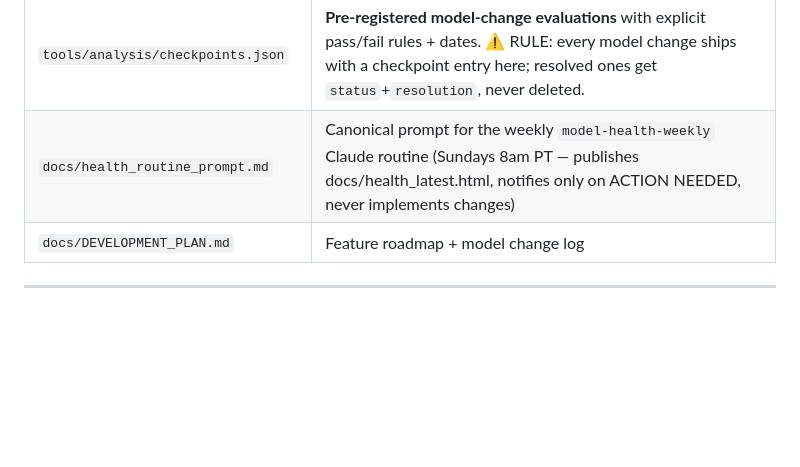
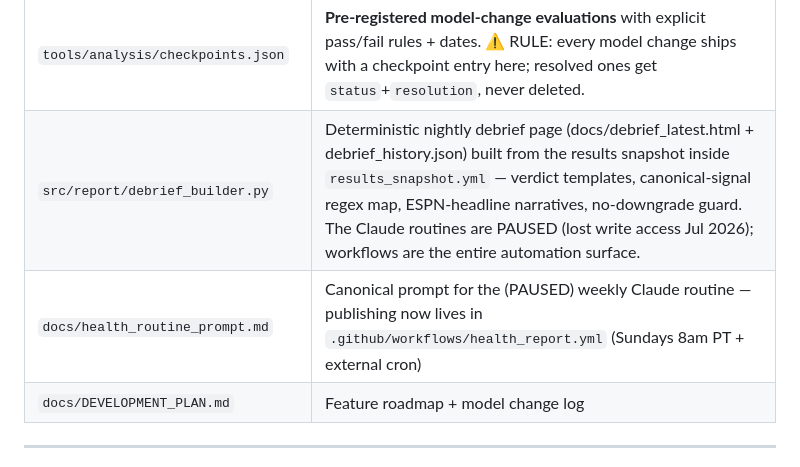
Before and after one commit to nahimshas/System, a Markdown page: CLAUDE.md, the part around the change. Rendered like a GitHub page; blank space fills up the shorter version.

Commit message:
auto: update

```diff
--- a/CLAUDE.md
+++ b/CLAUDE.md
@@ -84,7 +84,8 @@ Every sport has a **module** (`src/sports/{sport}.py`) that implements `fetch_ga
 | `tools/analysis/backtest.py` | **Canonical backtest engine** — reconstructs MLB probs from decision-log features, sims daily budget selection at realistic 4.5% vig. `--set KEY=VAL` variants, `--pattern-only`. ⚠️ Its `LIVE` dict must match shipped constants (guarded by `tests/test_backtest_live_sync.py`). NEVER rebuild backtests in scratchpads — use/extend this. |
 | `tools/analysis/health_report.py` | Read-only health checks + automatic checkpoint evaluation + deterministic alerts (drawdown, log liveness, bankroll drift). Run any time: `python3 -m tools.analysis.health_report` |
 | `tools/analysis/checkpoints.json` | **Pre-registered model-change evaluations** with explicit pass/fail rules + dates. ⚠️ RULE: every model change ships with a checkpoint entry here; resolved ones get `status`+`resolution`, never deleted. |
-| `docs/health_routine_prompt.md` | Canonical prompt for the weekly `model-health-weekly` Claude routine (Sundays 8am PT — publishes docs/health_latest.html, notifies only on ACTION NEEDED, never implements changes) |
+| `src/report/debrief_builder.py` | Deterministic nightly debrief page (docs/debrief_latest.html + debrief_history.json) built from the results snapshot inside `results_snapshot.yml` — verdict templates, canonical-signal regex map, ESPN-headline narratives, no-downgrade guard. The Claude routines are PAUSED (lost write access Jul 2026); workflows are the entire automation surface. |
+| `docs/health_routine_prompt.md` | Canonical prompt for the (PAUSED) weekly Claude routine — publishing now lives in `.github/workflows/health_report.yml` (Sundays 8am PT + external cron) |
 | `docs/DEVELOPMENT_PLAN.md` | Feature roadmap + model change log |
 
 ---
```
